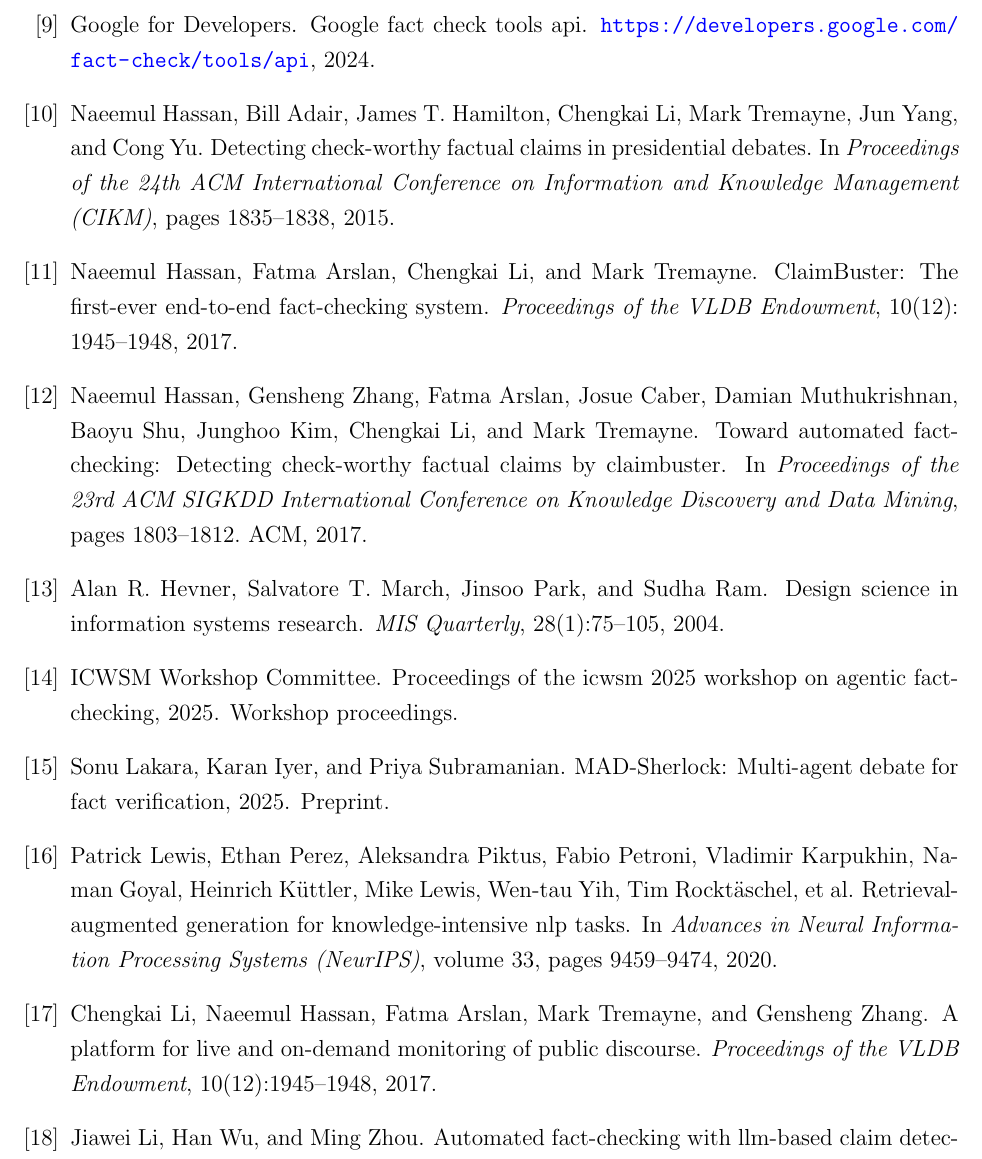
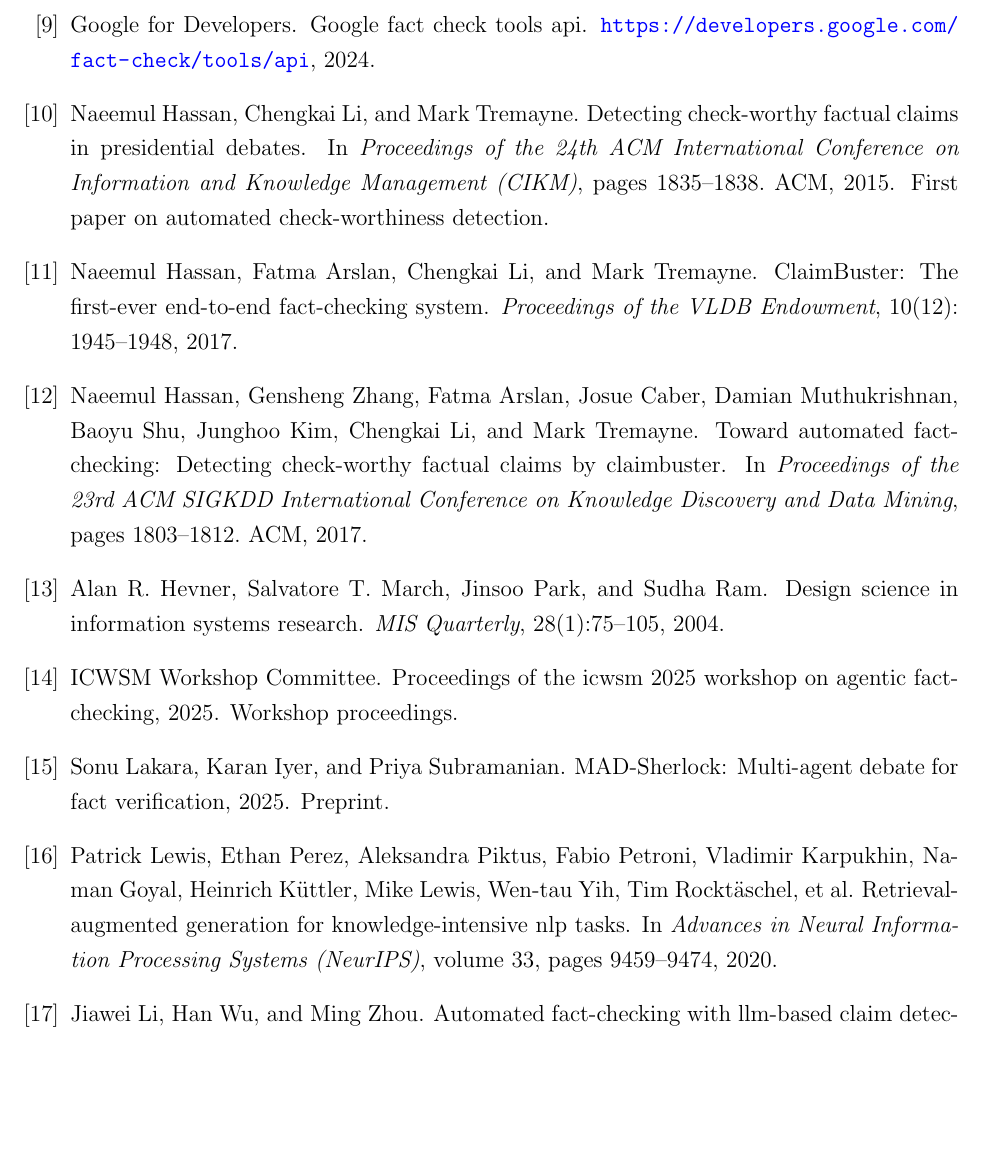
Before and after one commit to begoechavarren/factible, a LaTeX thesis (thesis/components/m4/thesis.tex, which reads thesis/components/m4/references.bib): part of page 88 of 98, cut so that both start at the same text, the shorter picture padded with empty space. Compiled offline with pdfLaTeX.

Commit message:
Fix claimbuster reference

```diff
--- a/thesis/components/m4/references.bib
+++ b/thesis/components/m4/references.bib
@@ -74 +62,2 @@
   title={Detecting Check-worthy Factual Claims in Presidential Debates},
+  author={Hassan, Naeemul and Li, Chengkai and Tremayne, Mark},
@@ -76,6 +64,8 @@
   booktitle={Proceedings of the 24th ACM International Conference on Information and Knowledge Management (CIKM)},
   pages={1835--1838},
-  year={2015}
+  year={2015},
+  organization={ACM},
+  note={First paper on automated check-worthiness detection}
 }
 
 @article{hassan2017claimbuster,
@@ -96,17 +86,6 @@
   year={2017},
   organization={ACM}
 }
-
-@article{li2017claimbuster,
-  title={A Platform for Live and On-demand Monitoring of Public Discourse},
-  author={Li, Chengkai and Hassan, Naeemul and Arslan, Fatma and Tremayne, Mark and Zhang, Gensheng},
-  journal={Proceedings of the VLDB Endowment},
-  volume={10},
-  number={12},
-  pages={1945--1948},
-  year={2017}
-}
-
 @inproceedings{gencheva2017claimrank,
   title={{ClaimRank}: Detecting Check-Worthy Claims in Political Debates},
   author={Gencheva, Pepa and Nakov, Preslav and Karadzhov, Georgi and Barr{\'o}n-Cede{\~n}o, Alberto and M{\`a}rquez, Llu{\'i}s},
```
Also changed, not shown: thesis/components/m4/3_materials_methods.tex (+1 -1 lines), thesis/components/m4/4_results.tex (+3 -3 lines), thesis/components/m4/thesis.pdf, thesis/components/m4/references.bib (37 more changed lines).
